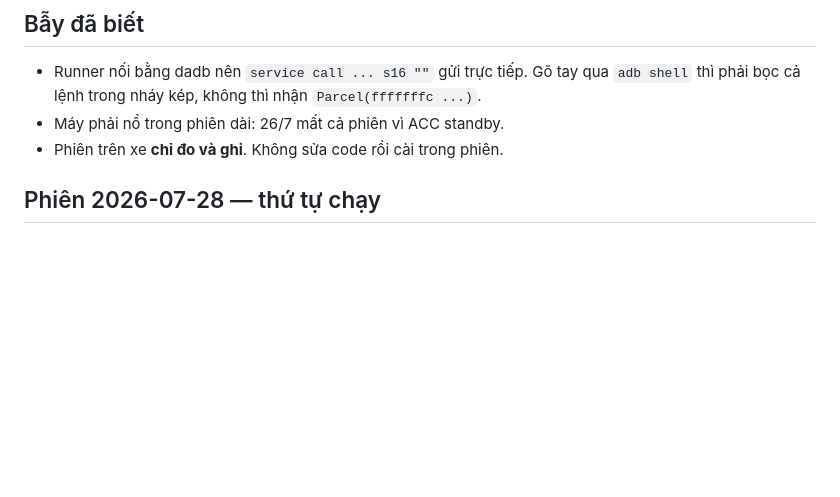
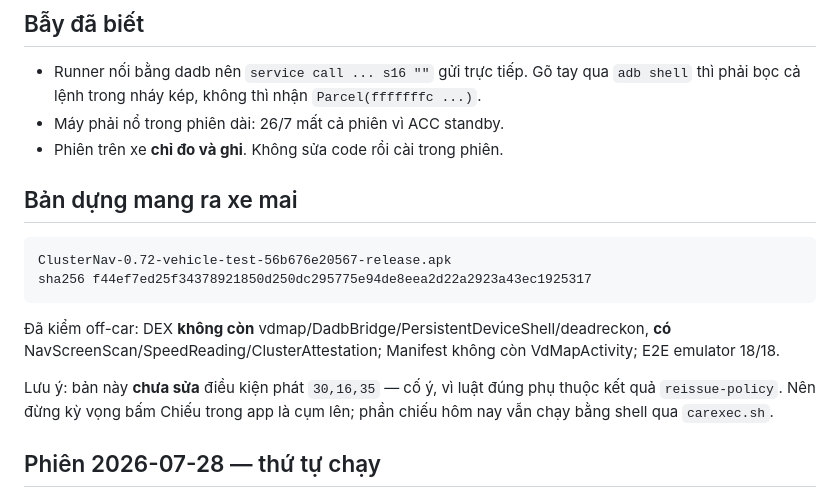
Before and after one commit to dangkhoi/byd-cluster, a Markdown page: docs/refactor-car-execution/run-on-car.md, the part around the change. Rendered like a GitHub page; blank space fills up the shorter version.

Commit message:
docs: record the verified candidate for tomorrow
Dựng lại APK sau các lần xoá tối nay (vd_map, DadbBridge, PersistentDeviceShell, Manifest) — bước tôi
CHƯA làm khi nói "xong", và sửa Manifest đúng là chỗ lỗi chỉ lộ lúc đóng gói, không lộ lúc dịch.

Kiểm nội dung DEX thay vì tin exit code: không còn vdmap/DadbBridge/PersistentDeviceShell/deadreckon; có
NavScreenScan/SpeedReading/ClusterAttestation; Manifest không còn VdMapActivity. E2E emulator 18/18.

Ghi rõ trong run sheet: bản này CHƯA sửa điều kiện phát 30,16,35, nên đừng kỳ vọng bấm Chiếu trong app là
cụm lên — phần chiếu mai vẫn chạy bằng shell qua carexec.sh.

````diff
--- a/docs/refactor-car-execution/run-on-car.md
+++ b/docs/refactor-car-execution/run-on-car.md
@@ -59,6 +59,20 @@ Bước 1 chạy step `capture-state` bốn lần (đó là cách nó chụp b
   lệnh trong nháy kép, không thì nhận `Parcel(fffffffc ...)`.
 - Máy phải nổ trong phiên dài: 26/7 mất cả phiên vì ACC standby.
 - Phiên trên xe **chỉ đo và ghi**. Không sửa code rồi cài trong phiên.
+
+## Bản dựng mang ra xe mai
+
+```
+ClusterNav-0.72-vehicle-test-56b676e20567-release.apk
+sha256 f44ef7ed25f34378921850d250dc295775e94de8eea2d22a2923a43ec1925317
+```
+
+Đã kiểm off-car: DEX **không còn** vdmap/DadbBridge/PersistentDeviceShell/deadreckon, **có**
+NavScreenScan/SpeedReading/ClusterAttestation; Manifest không còn VdMapActivity; E2E emulator 18/18.
+
+Lưu ý: bản này **chưa sửa** điều kiện phát `30,16,35` — cố ý, vì luật đúng phụ thuộc kết quả
+`reissue-policy`. Nên đừng kỳ vọng bấm Chiếu trong app là cụm lên; phần chiếu hôm nay vẫn chạy bằng
+shell qua `carexec.sh`.
 
 ## Phiên 2026-07-28 — thứ tự chạy
 
````
